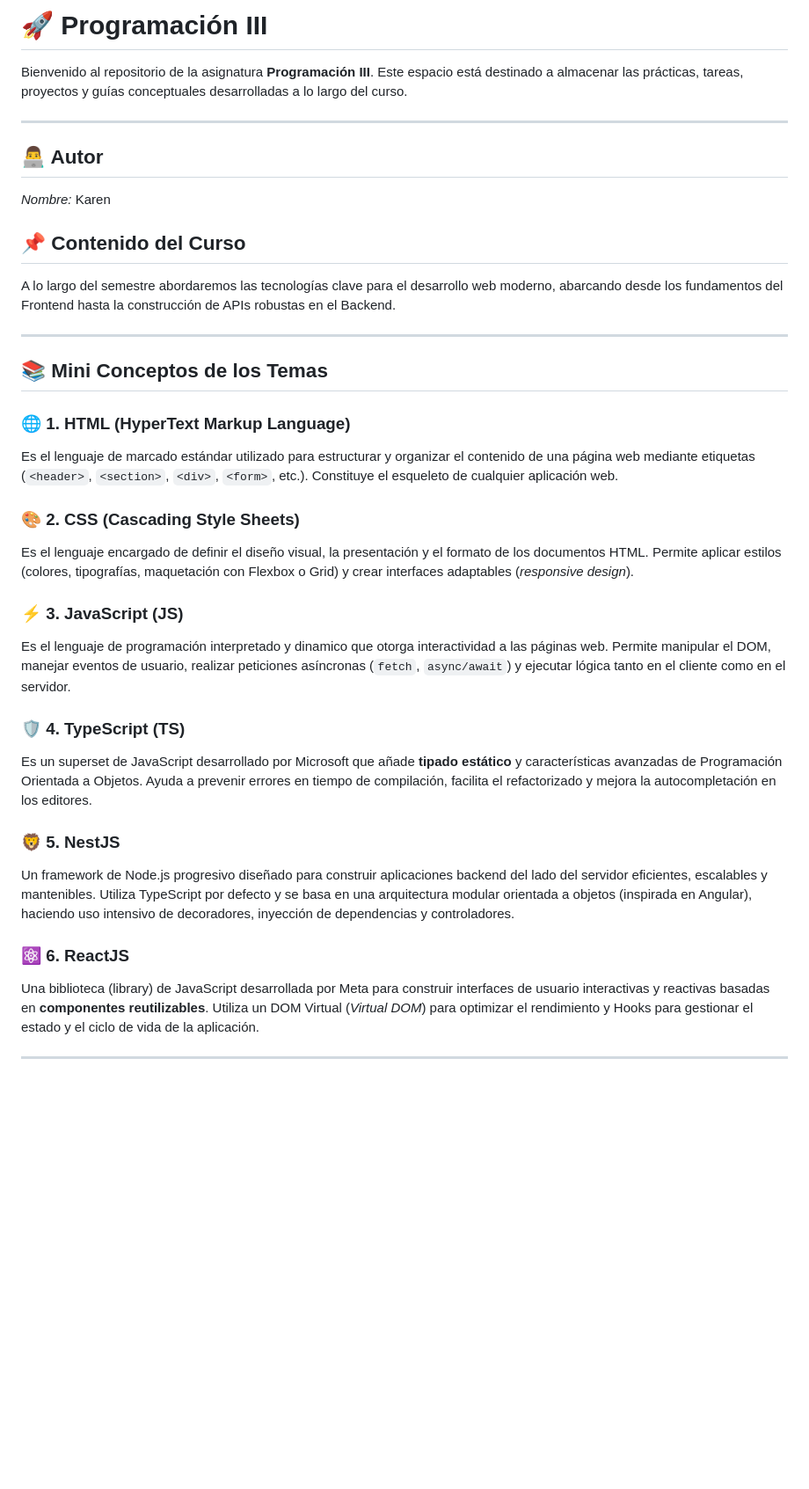
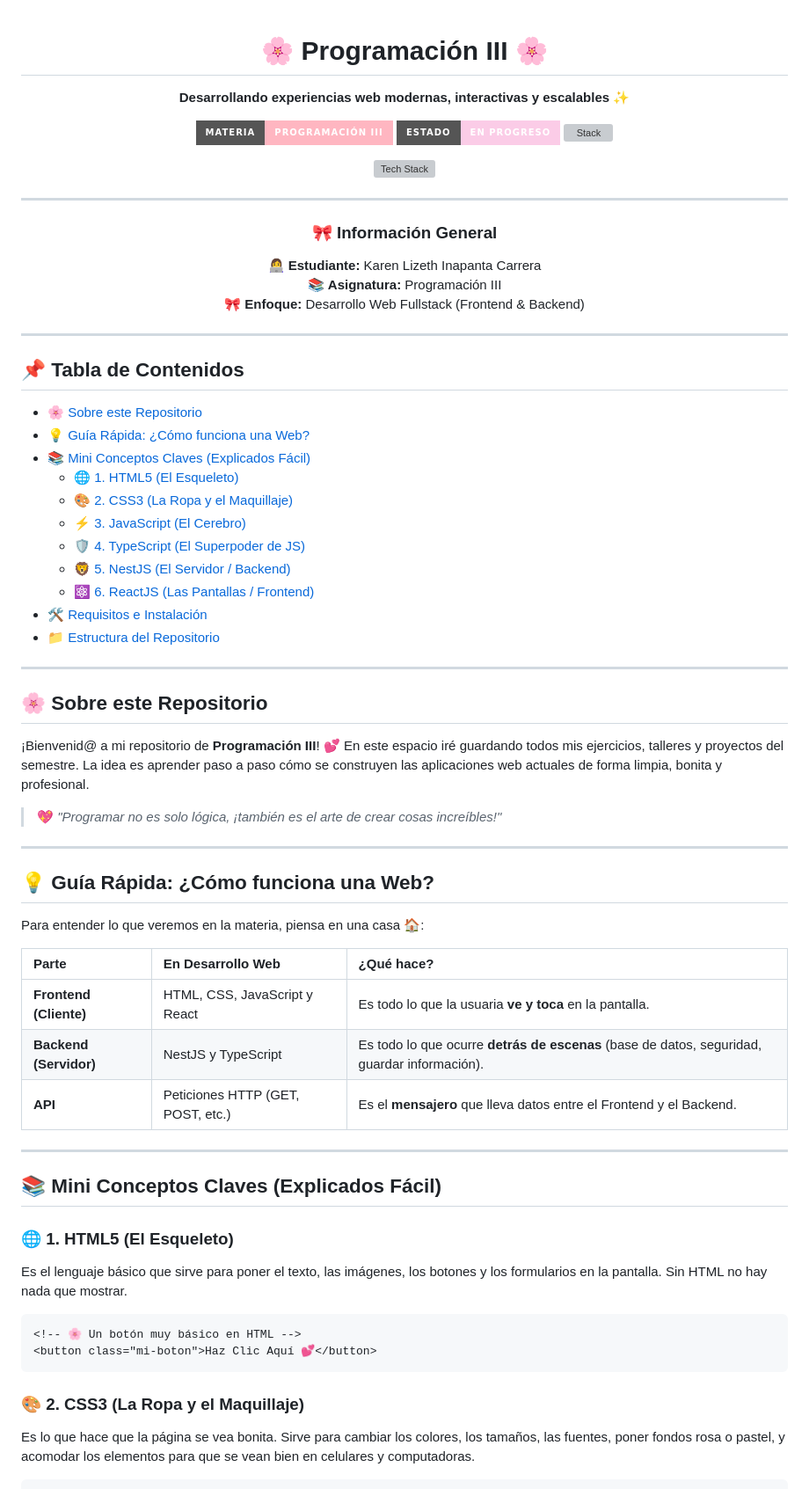
Before and after one commit to Karxnlizth/programacion_iii_Inapanta_Karen, a Markdown page: readme.md, the part around one of its changes. Shown at 88% size. Rendered like a GitHub page; badges without logos; blank space fills up the shorter version; grey boxes are pictures that could not be loaded.

Commit message:
docs: sincronizar README actualizado

````diff
--- a/readme.md
+++ b/readme.md
@@ -1,33 +1,83 @@
-# 🚀 Programación III
+<div align="center">
 
-Bienvenido al repositorio de la asignatura **Programación III**. Este espacio está destinado a almacenar las prácticas, tareas, proyectos y guías conceptuales desarrolladas a lo largo del curso.
+# 🌸 Programación III 🌸
 
----
-## 👨‍💻 Autor
+<p align="center">
+  <b>Desarrollando experiencias web modernas, interactivas y escalables ✨</b>
+</p>
 
-*Nombre:* Karen
-## 📌 Contenido del Curso
+<!-- Badges pastel de dos tonos como en la imagen -->
+<p align="center">
+  <img src="https://img.shields.io/badge/MATERIA-PROGRAMACI%C3%93N_III-ffb6c1?style=for-the-badge&labelColor=555555&color=ffb6c1" alt="Materia" />
+  <img src="https://img.shields.io/badge/ESTADO-EN_PROGRESO-fbcce7?style=for-the-badge&labelColor=555555&color=fbcce7" alt="Estado" />
+  <img src="https://img.shields.io/badge/STACK-FULLSTACK_JS%2FTS-e8c5e5?style=for-the-badge&labelColor=555555&color=e8c5e5" alt="Stack" />
+</p>
 
-A lo largo del semestre abordaremos las tecnologías clave para el desarrollo web moderno, abarcando desde los fundamentos del Frontend hasta la construcción de APIs robustas en el Backend.
+<!-- Iconos de tecnologías centrados -->
+<p align="center">
+  <a href="#-mini-conceptos-claves-explicados-fácil">
+    <img src="https://skillicons.dev/icons?i=html,css,js,ts,nestjs,react,github&theme=dark" alt="Tech Stack" />
+  </a>
+</p>
 
 ---
 
-## 📚 Mini Conceptos de los Temas
+### 🎀 Información General
 
-### 🌐 1. HTML (HyperText Markup Language)
-Es el lenguaje de marcado estándar utilizado para estructurar y organizar el contenido de una página web mediante etiquetas (`<header>`, `<section>`, `<div>`, `<form>`, etc.). Constituye el esqueleto de cualquier aplicación web.
+👩‍💻 **Estudiante:** Karen Lizeth Inapanta Carrera
+📚 **Asignatura:** Programación III
+🎀 **Enfoque:** Desarrollo Web Fullstack (Frontend & Backend)
 
-### 🎨 2. CSS (Cascading Style Sheets)
-Es el lenguaje encargado de definir el diseño visual, la presentación y el formato de los documentos HTML. Permite aplicar estilos (colores, tipografías, maquetación con Flexbox o Grid) y crear interfaces adaptables (*responsive design*).
+---
 
-### ⚡ 3. JavaScript (JS)
-Es el lenguaje de programación interpretado y dinamico que otorga interactividad a las páginas web. Permite manipular el DOM, manejar eventos de usuario, realizar peticiones asíncronas (`fetch`, `async/await`) y ejecutar lógica tanto en el cliente como en el servidor.
+</div>
 
-### 🛡️ 4. TypeScript (TS)
-Es un superset de JavaScript desarrollado por Microsoft que añade **tipado estático** y características avanzadas de Programación Orientada a Objetos. Ayuda a prevenir errores en tiempo de compilación, facilita el refactorizado y mejora la autocompletación en los editores.
+## 📌 Tabla de Contenidos
 
-### 🦁 5. NestJS
-Un framework de Node.js progresivo diseñado para construir aplicaciones backend del lado del servidor eficientes, escalables y mantenibles. Utiliza TypeScript por defecto y se basa en una arquitectura modular orientada a objetos (inspirada en Angular), haciendo uso intensivo de decoradores, inyección de dependencias y controladores.
+* [🌸 Sobre este Repositorio](#-sobre-este-repositorio)
+* [💡 Guía Rápida: ¿Cómo funciona una Web?](#-guía-rápida-cómo-funciona-una-web)
+* [📚 Mini Conceptos Claves (Explicados Fácil)](#-mini-conceptos-claves-explicados-fácil)
+  * [🌐 1. HTML5 (El Esqueleto)](#-1-html5-el-esqueleto)
+  * [🎨 2. CSS3 (La Ropa y el Maquillaje)](#-2-css3-la-ropa-y-el-maquillaje)
+  * [⚡ 3. JavaScript (El Cerebro)](#-3-javascript-el-cerebro)
+  * [🛡️ 4. TypeScript (El Superpoder de JS)](#-4-typescript-el-superpoder-de-js)
+  * [🦁 5. NestJS (El Servidor / Backend)](#-5-nestjs-el-servidor--backend)
+  * [⚛️ 6. ReactJS (Las Pantallas / Frontend)](#-6-reactjs-las-pantallas--frontend)
+* [🛠️ Requisitos e Instalación](#-requisitos-e-instalación)
+* [📁 Estructura del Repositorio](#-estructura-del-repositorio)
 
-### ⚛️ 6. ReactJS
-Una biblioteca (library) de JavaScript desarrollada por Meta para construir interfaces de usuario interactivas y reactivas basadas en **componentes reutilizables**. Utiliza un DOM Virtual (*Virtual DOM*) para optimizar el rendimiento y Hooks para gestionar el estado y el ciclo de vida de la aplicación.
+---
+
+## 🌸 Sobre este Repositorio
+
+¡Bienvenid@ a mi repositorio de **Programación III**! 💕 En este espacio iré guardando todos mis ejercicios, talleres y proyectos del semestre. La idea es aprender paso a paso cómo se construyen las aplicaciones web actuales de forma limpia, bonita y profesional.
+
+> 💖 *"Programar no es solo lógica, ¡también es el arte de crear cosas increíbles!"*
+
+---
+
+## 💡 Guía Rápida: ¿Cómo funciona una Web?
+
+Para entender lo que veremos en la materia, piensa en una casa 🏠:
+
+| Parte | En Desarrollo Web | ¿Qué hace? |
+| :--- | :--- | :--- |
+| **Frontend (Cliente)** | HTML, CSS, JavaScript y React | Es todo lo que la usuaria **ve y toca** en la pantalla. |
+| **Backend (Servidor)** | NestJS y TypeScript | Es todo lo que ocurre **detrás de escenas** (base de datos, seguridad, guardar información). |
+| **API** | Peticiones HTTP (GET, POST, etc.) | Es el **mensajero** que lleva datos entre el Frontend y el Backend. |
+
+---
+
+## 📚 Mini Conceptos Claves (Explicados Fácil)
+
+### 🌐 1. HTML5 (El Esqueleto)
+Es el lenguaje básico que sirve para poner el texto, las imágenes, los botones y los formularios en la pantalla. Sin HTML no hay nada que mostrar.
+
+```html
+<!-- 🌸 Un botón muy básico en HTML -->
+<button class="mi-boton">Haz Clic Aquí 💕</button>
+```
+
+### 🎨 2. CSS3 (La Ropa y el Maquillaje)
+Es lo que hace que la página se vea bonita. Sirve para cambiar los colores, los tamaños, las fuentes, poner fondos rosa o pastel, y acomodar los elementos para que se vean bien en celulares y computadoras.
+
````
Also changed, not shown: other parts of readme.md (+86 -10 lines).
